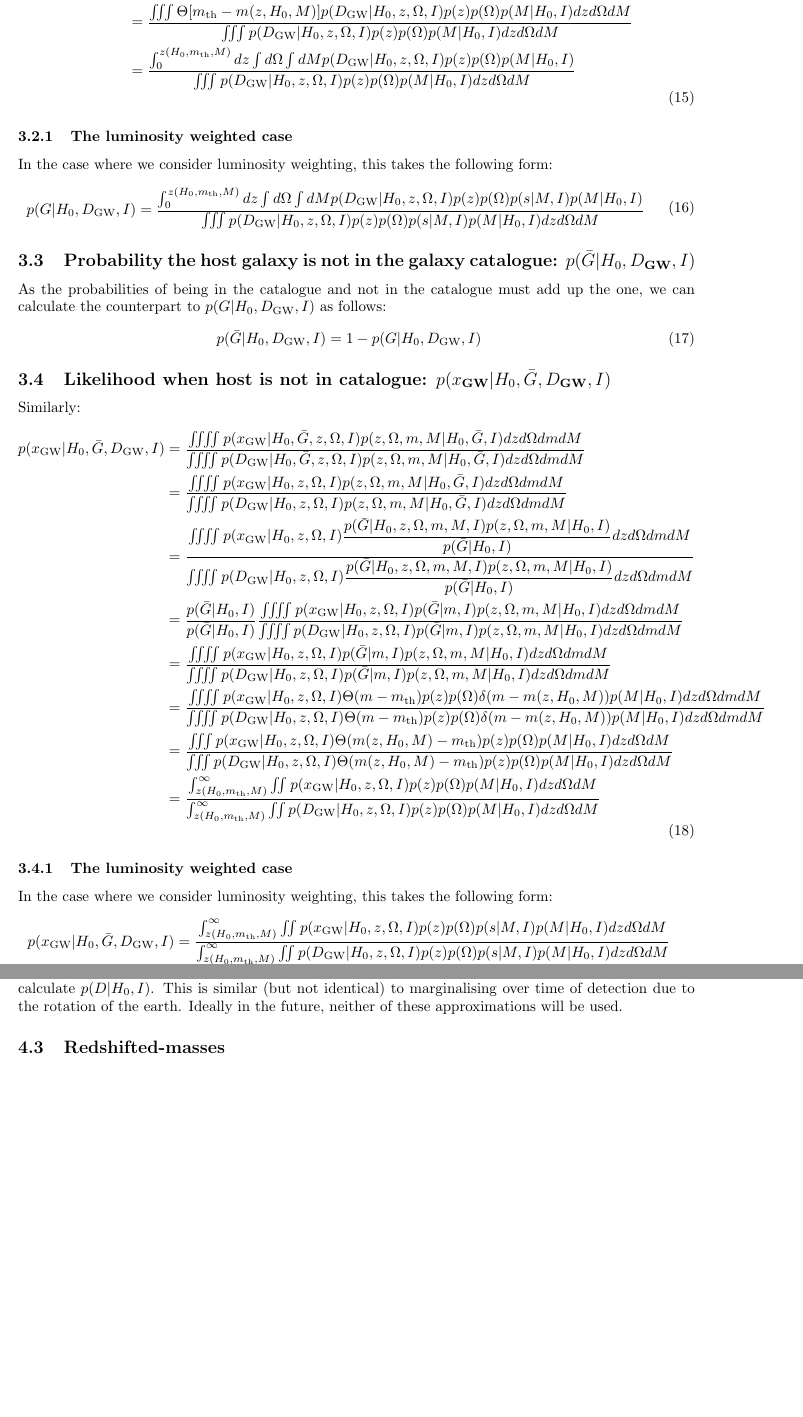
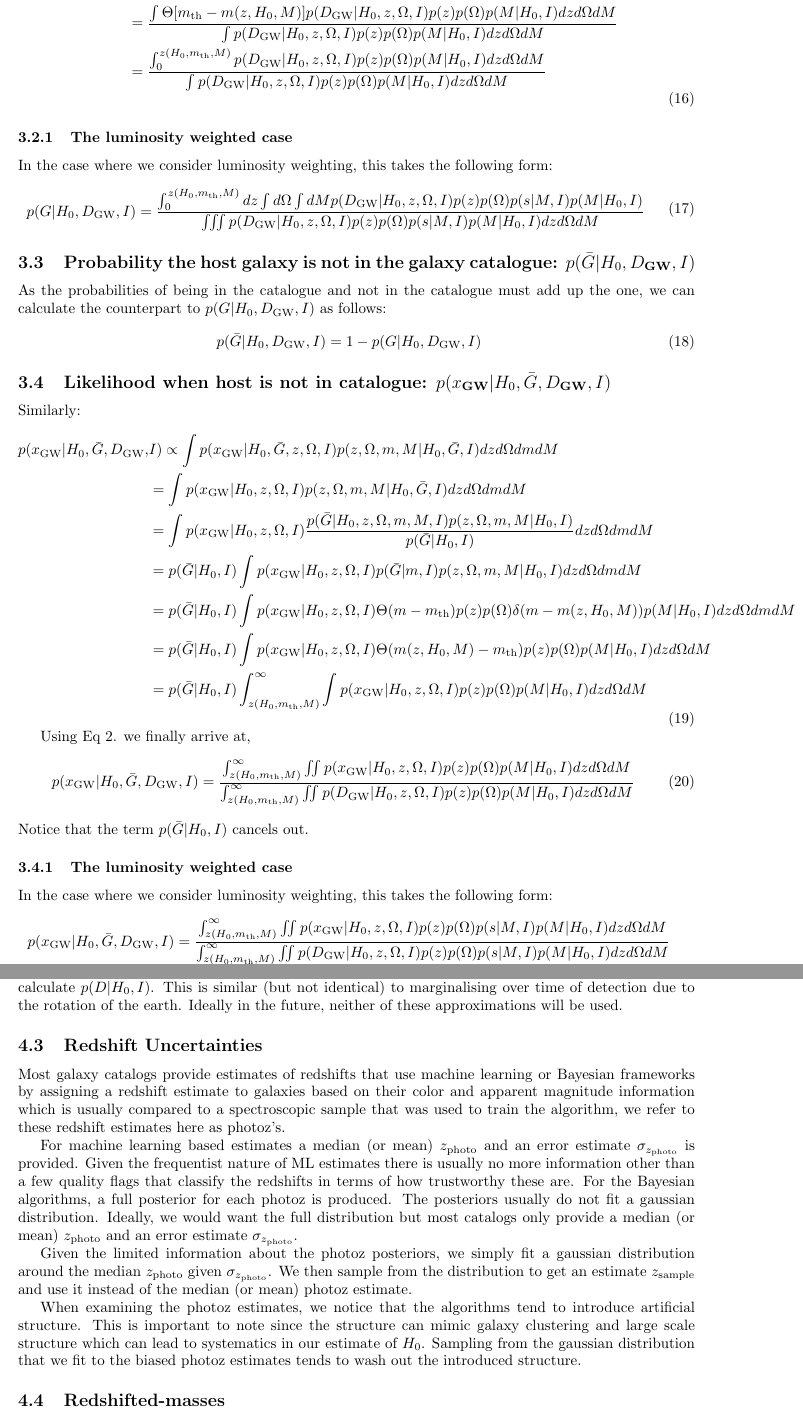
Before and after one commit to LucasPouw/gwcosmo_agn, a LaTeX document (docs/latex/gwcosmo_method.tex): two parts of pages 5 and 6 of 7 before the commit and two parts of pages 5 and 6 of 8 after it, joined at a grey line, cut at the place of the change, the shorter picture padded with empty space. Compiled offline with pdfLaTeX.

Commit message:
added text on redshift uncertainties, made equations easier to read?

```diff
--- a/docs/latex/gwcosmo_method.tex
+++ b/docs/latex/gwcosmo_method.tex
@@ -233,23 +240,25 @@ p(\bar{G}|H_0,D_{\text{GW}},I) &= 1 - p(G|H_0,D_{\text{GW}},I)
 \end{equation}
 
 
-
-
 \subsection{Likelihood when host is not in catalogue: $p(x_{\text{GW}}|H_0,\bar{G},D_{\text{GW}},I)$}
 Similarly:
 \begin{equation}
 \begin{aligned}
-p(x_{\text{GW}}|H_0,\bar{G},D_{\text{GW}},I) &= \dfrac{\iiiint p(x_{\text{GW}}|H_0,\bar{G},z,\Omega,I) p(z,\Omega,m,M|H_0,\bar{G},I) dz d\Omega dm dM}{\iiiint p(D_{\text{GW}}|H_0,\bar{G},z,\Omega,I) p(z,\Omega,m,M|H_0,\bar{G},I) dz d\Omega dm dM}
-\\ &= \dfrac{\iiiint p(x_{\text{GW}}|H_0,z,\Omega,I) p(z,\Omega,m,M|H_0,\bar{G},I) dz d\Omega dm dM}{\iiiint p(D_{\text{GW}}|H_0,z,\Omega,I) p(z,\Omega,m,M|H_0,\bar{G},I) dz d\Omega dm dM}
-\\ &= \dfrac{\iiiint p(x_{\text{GW}}|H_0,z,\Omega,I) \dfrac{p(\bar{G}|H_0,z,\Omega,m,M,I)p(z,\Omega,m,M|H_0,I)}{p(\bar{G}|H_0,I)} dz d\Omega dm dM}{\iiiint p(D_{\text{GW}}|H_0,z,\Omega,I) \dfrac{p(\bar{G}|H_0,z,\Omega,m,M,I)p(z,\Omega,m,M|H_0,I)}{p(\bar{G}|H_0,I)} dz d\Omega dm dM}
-\\ &= \dfrac{p(\bar{G}|H_0,I)}{p(\bar{G}|H_0,I)}\dfrac{\iiiint p(x_{\text{GW}}|H_0,z,\Omega,I) p(\bar{G}|m,I)p(z,\Omega,m,M|H_0,I) dz d\Omega dm dM}{\iiiint p(D_{\text{GW}}|H_0,z,\Omega,I) p(\bar{G}|m,I)p(z,\Omega,m,M|H_0,I) dz d\Omega dm dM}
-\\ &= \dfrac{\iiiint p(x_{\text{GW}}|H_0,z,\Omega,I) p(\bar{G}|m,I)p(z,\Omega,m,M|H_0,I) dz d\Omega dm dM}{\iiiint p(D_{\text{GW}}|H_0,z,\Omega,I) p(\bar{G}|m,I)p(z,\Omega,m,M|H_0,I) dz d\Omega dm dM}
-\\ &= \dfrac{\iiiint p(x_{\text{GW}}|H_0,z,\Omega,I) \Theta(m-m_{\text{th}})p(z)p(\Omega)\delta(m-m(z,H_0,M))p(M|H_0,I) dz d\Omega dm dM}{\iiiint p(D_{\text{GW}}|H_0,z,\Omega,I) \Theta(m-m_{\text{th}})p(z)p(\Omega)\delta(m-m(z,H_0,M))p(M|H_0,I) dz d\Omega dm dM}
-\\ &= \dfrac{\iiint p(x_{\text{GW}}|H_0,z,\Omega,I) \Theta(m(z,H_0,M)-m_{\text{th}}) p(z)p(\Omega)p(M|H_0,I) dz d\Omega dM}{\iiint p(D_{\text{GW}}|H_0,z,\Omega,I) \Theta(m(z,H_0,M)-m_{\text{th}})p(z)p(\Omega)p(M|H_0,I) dz d\Omega dM}
-\\ &= \dfrac{\int^\infty_{z(H_0,m_{\text{th}},M)} \iint p(x_{\text{GW}}|H_0,z,\Omega,I) p(z)p(\Omega)p(M|H_0,I) dz d\Omega dM}{\int^\infty_{z(H_0,m_{\text{th}},M)} \iint p(D_{\text{GW}}|H_0,z,\Omega,I) p(z)p(\Omega)p(M|H_0,I) dz d\Omega dM}
+p(x_{\text{GW}}|H_0,\bar{G},D_{\text{GW}},& I) \propto \int p(x_{\text{GW}}|H_0,\bar{G},z,\Omega,I) p(z,\Omega,m,M|H_0,\bar{G},I) dz d\Omega dm dM
+\\ &= \int p(x_{\text{GW}}|H_0,z,\Omega,I) p(z,\Omega,m,M|H_0,\bar{G},I) dz d\Omega dm dM
+\\ &= \int p(x_{\text{GW}}|H_0,z,\Omega,I) \dfrac{p(\bar{G}|H_0,z,\Omega,m,M,I)p(z,\Omega,m,M|H_0,I)}{p(\bar{G}|H_0,I)} dz d\Omega dm dM
+\\ &= p(\bar{G}|H_0,I)\int p(x_{\text{GW}}|H_0,z,\Omega,I) p(\bar{G}|m,I)p(z,\Omega,m,M|H_0,I) dz d\Omega dm dM
+\\ &= p(\bar{G}|H_0,I) \int p(x_{\text{GW}}|H_0,z,\Omega,I) \Theta(m-m_{\text{th}})p(z)p(\Omega)\delta(m-m(z,H_0,M))p(M|H_0,I) dz d\Omega dm dM
+\\ &= p(\bar{G}|H_0,I) \int p(x_{\text{GW}}|H_0,z,\Omega,I) \Theta(m(z,H_0,M)-m_{\text{th}}) p(z)p(\Omega)p(M|H_0,I) dz d\Omega dM
+\\ &= p(\bar{G}|H_0,I) \int^\infty_{z(H_0,m_{\text{th}},M)} \int p(x_{\text{GW}}|H_0,z,\Omega,I) p(z)p(\Omega)p(M|H_0,I) dz d\Omega dM
 \end{aligned}
 \end{equation}
 
+Using Eq 2. we finally arrive at,
+\begin{equation}
+p(x_{\text{GW}}|H_0,\bar{G},D_{\text{GW}},I) = \dfrac{\int^\infty_{z(H_0,m_{\text{th}},M)} \iint p(x_{\text{GW}}|H_0,z,\Omega,I) p(z)p(\Omega)p(M|H_0,I) dz d\Omega dM}{\int^\infty_{z(H_0,m_{\text{th}},M)} \iint p(D_{\text{GW}}|H_0,z,\Omega,I) p(z)p(\Omega)p(M|H_0,I) dz d\Omega dM}
+\end{equation}
+Notice that the term $p(\bar{G}|H_0,I)$ cancels out.
 
 \subsubsection{The luminosity weighted case}
 In the case where we consider luminosity weighting, this takes the following form:
@@ -285,6 +294,15 @@ Also, we bear in mind that when we create a KDE over the event's posterior sampl
 \subsection{Sky-averaged $p(D|H_0,I)$}
 While in reality the probability of detecting a GW event varies across the sky due to antenna patterns, in the code we marginalise over the sky location in order to reduce the number of integrals required to calculate $p(D|H_0,I)$.  This is similar (but not identical) to marginalising over time of detection due to the rotation of the earth.  Ideally in the future, neither of these approximations will be used.
 
+\subsection{Redshift Uncertainties}
+Most galaxy catalogs provide estimates of redshifts that use machine learning or Bayesian frameworks by assigning a redshift estimate to galaxies based on their color and apparent magnitude information which is usually compared to a spectroscopic sample that was used to train the algorithm, we refer to these redshift estimates here as photoz's.
+
+For machine learning based estimates a median (or mean) $z_\text{photo}$ and an error estimate $\sigma_{z_\text{photo}}$ is provided. Given the frequentist nature of ML estimates there is usually no more information other than a few quality flags that classify the redshifts in terms of how trustworthy these are.
+For the Bayesian algorithms, a full posterior for each photoz is produced. The posteriors usually do not fit a gaussian distribution. Ideally, we would want the full distribution but most catalogs only provide a median (or mean) $z_\text{photo}$ and an error estimate $\sigma_{z_\text{photo}}$.
+
+Given the limited information about the photoz posteriors, we simply fit a gaussian distribution around the median $z_\text{photo}$ given $\sigma_{z_\text{photo}}$. We then sample from the distribution to get an estimate $z_\text{sample}$ and use it instead of the median (or mean) photoz estimate.
+
+When examining the photoz estimates, we notice that the algorithms tend to introduce artificial structure. This is important to note since the structure can mimic galaxy clustering and large scale structure which can lead to systematics in our estimate of $H_0$. Sampling from the gaussian distribution that we fit to the biased photoz estimates tends to wash out the introduced structure.
 
 \subsection{Redshifted-masses}
 Calculating $p(D|H_0,I)$ requires integrating over many realisations of GW events, and applying a lower integration limit which corresponds to the SNR threshold ($\rho_{th}$) which all events much reach in order to be deemed detected:
```
Also changed, not shown: docs/latex/gwcosmo_method.tex (41 more changed lines).
